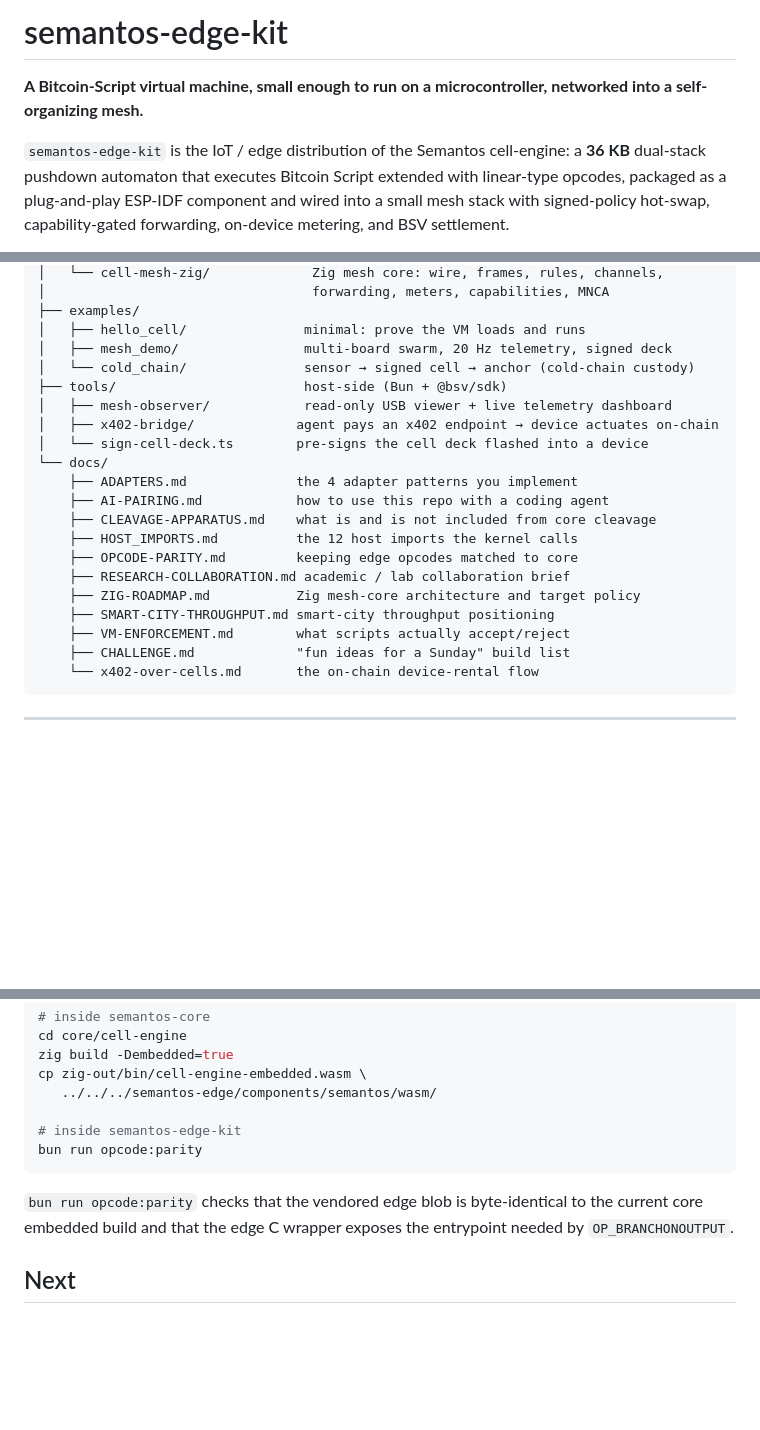
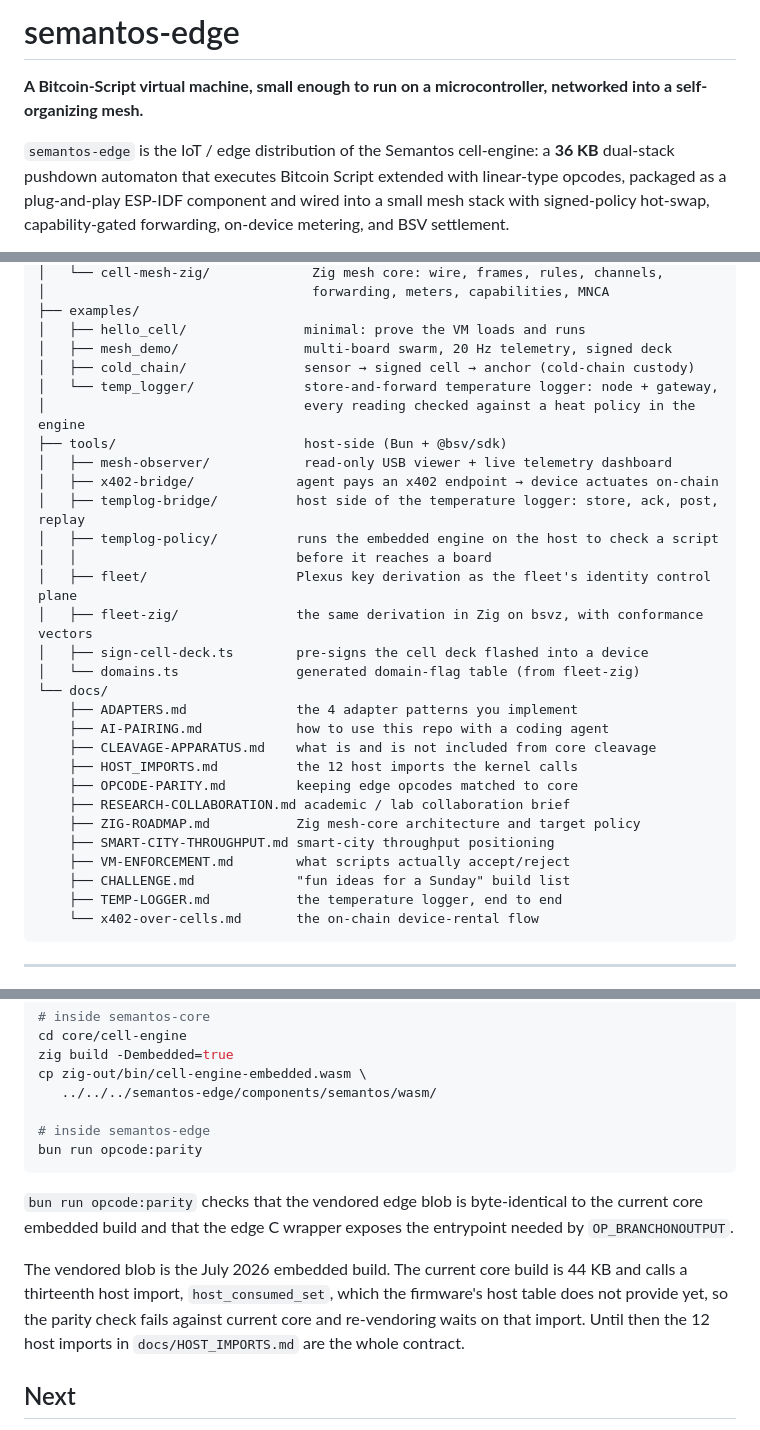
Before and after one commit to semantos/semantos-edge, a Markdown page: README.md, 3 parts joined by grey strips. GitHub-like rendering; blank space fills up the shorter version.

````diff
--- a/README.md
+++ b/README.md
@@ -1,9 +1,9 @@
-# semantos-edge-kit
+# semantos-edge
 
 **A Bitcoin-Script virtual machine, small enough to run on a microcontroller,
 networked into a self-organizing mesh.**
 
-`semantos-edge-kit` is the IoT / edge distribution of the Semantos cell-engine: a
+`semantos-edge` is the IoT / edge distribution of the Semantos cell-engine: a
 **36 KB** dual-stack pushdown automaton that executes Bitcoin Script extended
 with linear-type opcodes, packaged as a plug-and-play ESP-IDF component and
 wired into a small mesh stack with signed-policy hot-swap, capability-gated
@@ -73,11 +73,19 @@ semantos-edge-kit/
 ├── examples/
 │   ├── hello_cell/               minimal: prove the VM loads and runs
 │   ├── mesh_demo/                multi-board swarm, 20 Hz telemetry, signed deck
-│   └── cold_chain/               sensor → signed cell → anchor (cold-chain custody)
+│   ├── cold_chain/               sensor → signed cell → anchor (cold-chain custody)
+│   └── temp_logger/              store-and-forward temperature logger: node + gateway,
+│                                 every reading checked against a heat policy in the engine
 ├── tools/                        host-side (Bun + @bsv/sdk)
 │   ├── mesh-observer/            read-only USB viewer + live telemetry dashboard
 │   ├── x402-bridge/             agent pays an x402 endpoint → device actuates on-chain
-│   └── sign-cell-deck.ts        pre-signs the cell deck flashed into a device
+│   ├── templog-bridge/          host side of the temperature logger: store, ack, post, replay
+│   ├── templog-policy/          runs the embedded engine on the host to check a script
+│   │                            before it reaches a board
+│   ├── fleet/                   Plexus key derivation as the fleet's identity control plane
+│   ├── fleet-zig/               the same derivation in Zig on bsvz, with conformance vectors
+│   ├── sign-cell-deck.ts        pre-signs the cell deck flashed into a device
+│   └── domains.ts               generated domain-flag table (from fleet-zig)
 └── docs/
     ├── ADAPTERS.md              the 4 adapter patterns you implement
     ├── AI-PAIRING.md            how to use this repo with a coding agent
@@ -89,6 +97,7 @@ semantos-edge-kit/
     ├── SMART-CITY-THROUGHPUT.md smart-city throughput positioning
     ├── VM-ENFORCEMENT.md        what scripts actually accept/reject
     ├── CHALLENGE.md             "fun ideas for a Sunday" build list
+    ├── TEMP-LOGGER.md           the temperature logger, end to end
     └── x402-over-cells.md       the on-chain device-rental flow
 ```
 
@@ -256,7 +265,7 @@ zig build -Dembedded=true
 cp zig-out/bin/cell-engine-embedded.wasm \
    ../../../semantos-edge/components/semantos/wasm/
 
-# inside semantos-edge-kit
+# inside semantos-edge
 bun run opcode:parity
 ```
 
@@ -264,6 +273,12 @@ bun run opcode:parity
 to the current core embedded build and that the edge C wrapper exposes the
 entrypoint needed by `OP_BRANCHONOUTPUT`.
 
+The vendored blob is the July 2026 embedded build. The current core build is
+44 KB and calls a thirteenth host import, `host_consumed_set`, which the
+firmware's host table does not provide yet, so the parity check fails against
+current core and re-vendoring waits on that import. Until then the 12 host
+imports in `docs/HOST_IMPORTS.md` are the whole contract.
+
 ## Next
 
 Read `docs/CHALLENGE.md`, pick a build, implement the adapter it needs, and
````
Also changed, not shown: other parts of README.md (+1 -1 lines), tools/x402-bridge/README.md (+14 -10 lines).
